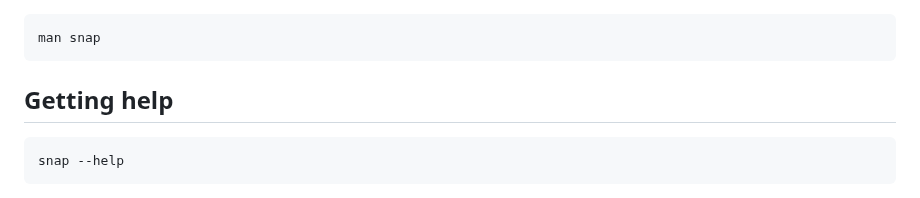
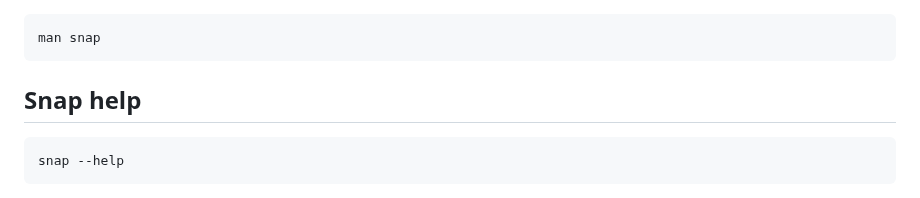
Before and after one commit to scubamuc/scubamuc.github.io, a Markdown page: wiki-md/NEXTCLOUD.snap--managing_snap.md, the part around the change. Drawn GitHub-style.

````diff
--- a/wiki-md/NEXTCLOUD.snap--managing_snap.md
+++ b/wiki-md/NEXTCLOUD.snap--managing_snap.md
@@ -15,7 +15,7 @@
 man snap
 ```
 
-## Getting help
+## Snap help
 ```
 snap --help
 ```
````
